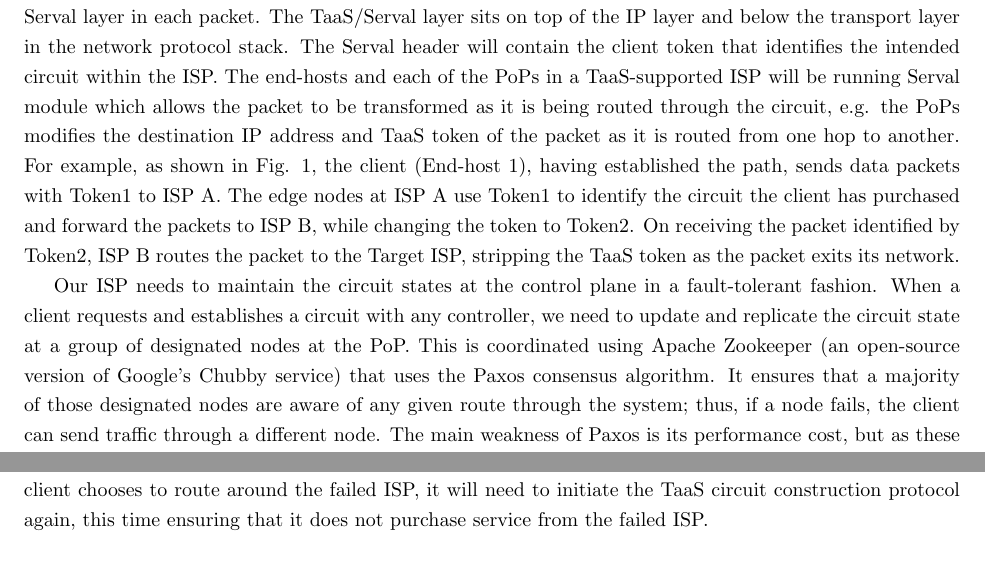
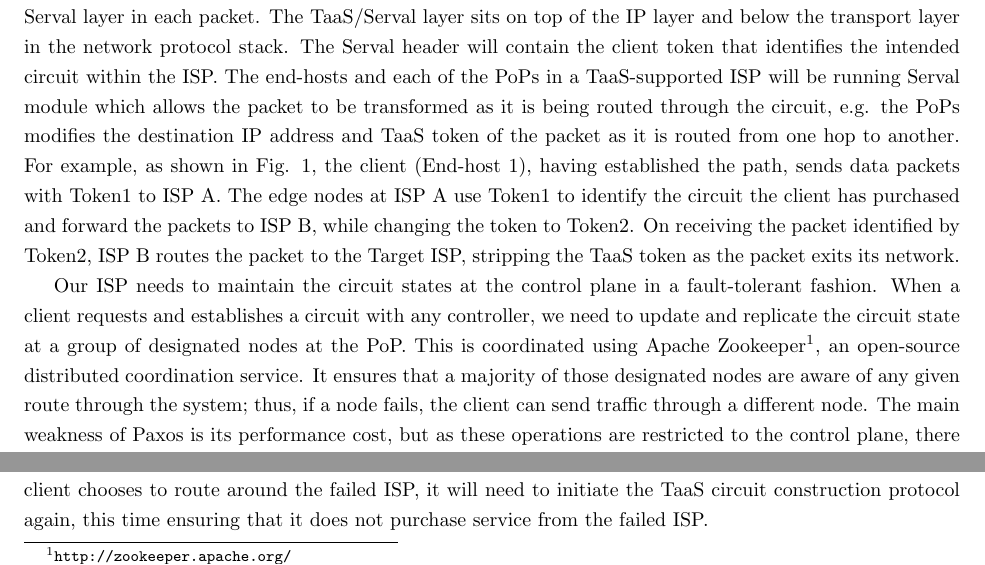
Before and after one commit to dwoos/reliable-isp, a LaTeX document (5page.tex): two parts of page 4 of 9, joined at a grey line, cut so that both start at the same text. Compiled offline with pdfLaTeX.

Commit message:
fix zookeeper reference

```diff
--- a/5page.tex
+++ b/5page.tex
@@ -189,9 +189,12 @@ Our ISP needs to maintain the circuit states at the control plane in a
 fault-tolerant fashion. When a client requests and establishes a
 circuit with any controller, we need to update and replicate the
 circuit state at a group of designated nodes at the PoP. This is
-coordinated using Apache Zookeeper (an open-source version of Google's
-Chubby service) that uses the Paxos consensus algorithm. It ensures
-that a majority of those designated nodes are aware of any given route
-through the system; thus, if a node fails, the client can send traffic
-through a different node. The main weakness of Paxos is its
-performance cost, but as these operations are restricted to the
+coordinated using Apache
+Zookeeper\footnote{\url{http://zookeeper.apache.org/}}, an open-source
+distributed coordination service. It ensures that a majority of those
+designated nodes are aware of any given route through the system;
+thus, if a node fails, the client can send traffic through a different
+node. The main weakness of Paxos is its performance cost, but as these
+operations are restricted to the control plane, there is no need for
+them to be especially fast (clients will send data through the system
+far more often than they will request new routes).
```
Also changed, not shown: 5page.tex (3 more changed lines).
